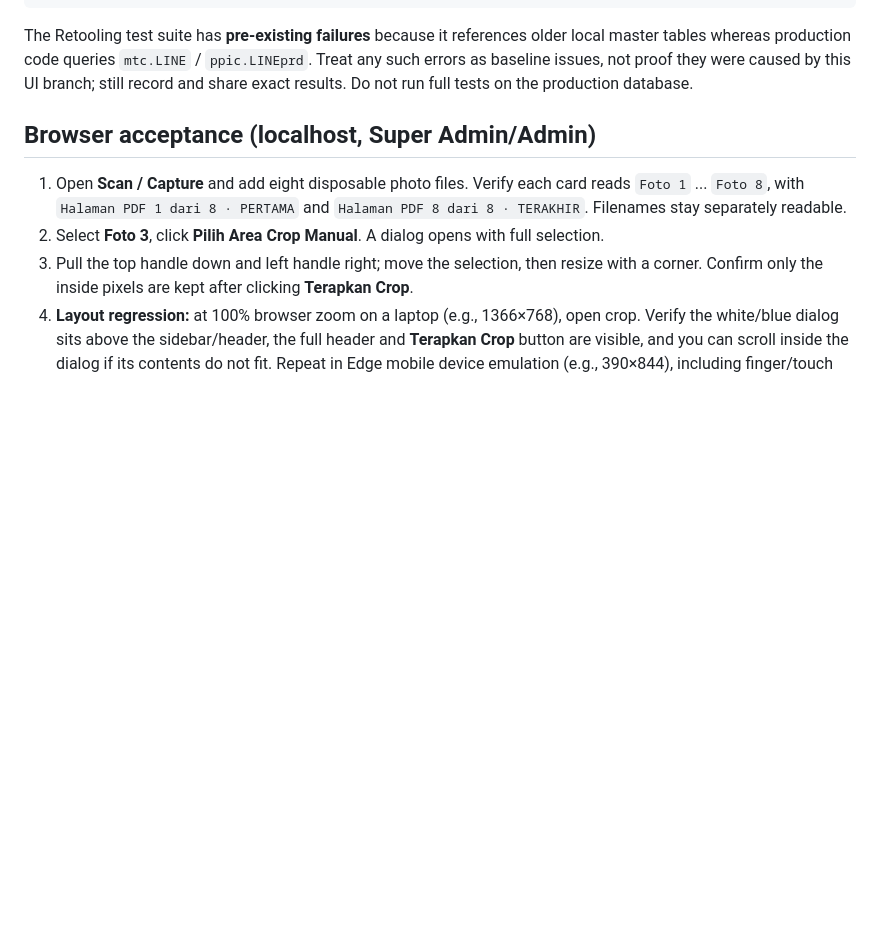
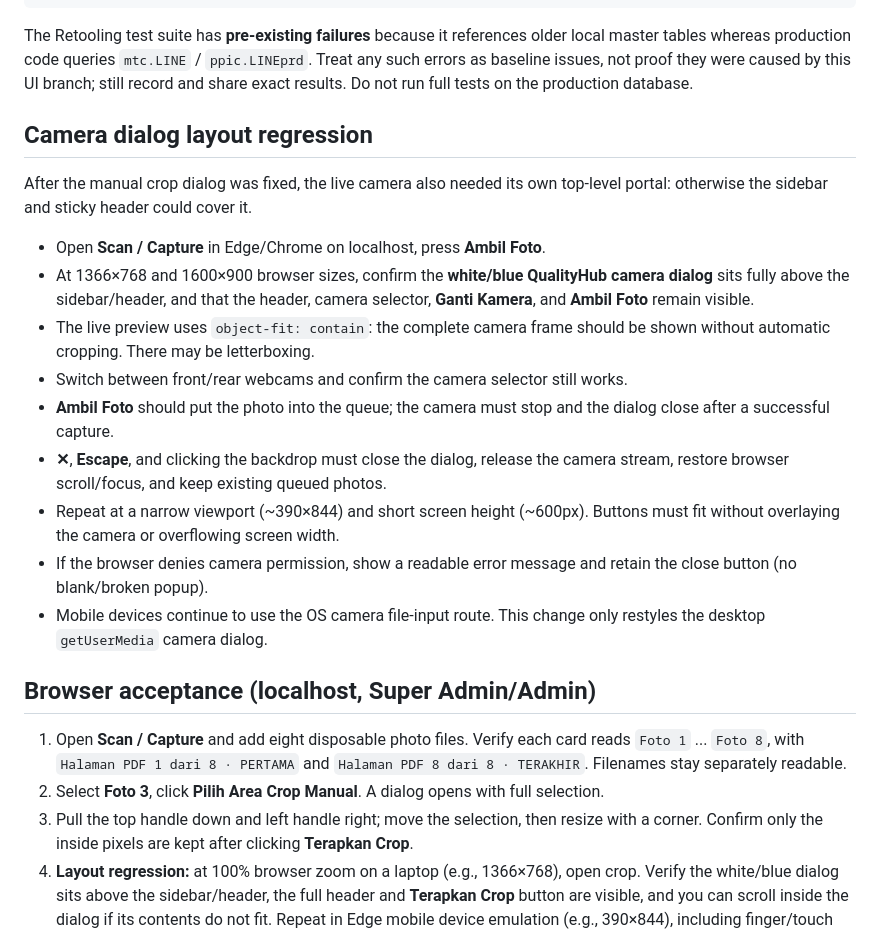
Before and after one commit to HidayahMF/QualityHub, a Markdown page: docs/SCAN_MANUAL_CROP_TESTING.md, the part around the change. GitHub-like rendering; blank space fills up the shorter version.

Commit message:
docs(scan): add webcam modal responsive UI and capture regression checklist

```diff
--- a/docs/SCAN_MANUAL_CROP_TESTING.md
+++ b/docs/SCAN_MANUAL_CROP_TESTING.md
@@ -30,6 +30,29 @@ git status -sb
 
 The Retooling test suite has **pre-existing failures** because it references older local master tables whereas production code queries `mtc.LINE` / `ppic.LINEprd`. Treat any such errors as baseline issues, not proof they were caused by this UI branch; still record and share exact results. Do not run full tests on the production database.
 
+## Camera dialog layout regression
+
+After the manual crop dialog was fixed, the live camera also needed its own
+top-level portal: otherwise the sidebar and sticky header could cover it.
+
+- Open **Scan / Capture** in Edge/Chrome on localhost, press **Ambil Foto**.
+- At 1366×768 and 1600×900 browser sizes, confirm the **white/blue QualityHub
+  camera dialog** sits fully above the sidebar/header, and that the header,
+  camera selector, **Ganti Kamera**, and **Ambil Foto** remain visible.
+- The live preview uses `object-fit: contain`: the complete camera frame should
+  be shown without automatic cropping. There may be letterboxing.
+- Switch between front/rear webcams and confirm the camera selector still works.
+- **Ambil Foto** should put the photo into the queue; the camera must stop and
+  the dialog close after a successful capture.
+- **✕**, **Escape**, and clicking the backdrop must close the dialog, release the
+  camera stream, restore browser scroll/focus, and keep existing queued photos.
+- Repeat at a narrow viewport (~390×844) and short screen height (~600px).
+  Buttons must fit without overlaying the camera or overflowing screen width.
+- If the browser denies camera permission, show a readable error message and
+  retain the close button (no blank/broken popup).
+- Mobile devices continue to use the OS camera file-input route. This change
+  only restyles the desktop `getUserMedia` camera dialog.
+
 ## Browser acceptance (localhost, Super Admin/Admin)
 1. Open **Scan / Capture** and add eight disposable photo files. Verify each card reads `Foto 1` ... `Foto 8`, with `Halaman PDF 1 dari 8 · PERTAMA` and `Halaman PDF 8 dari 8 · TERAKHIR`. Filenames stay separately readable.
 2. Select **Foto 3**, click **Pilih Area Crop Manual**. A dialog opens with full selection.
```
